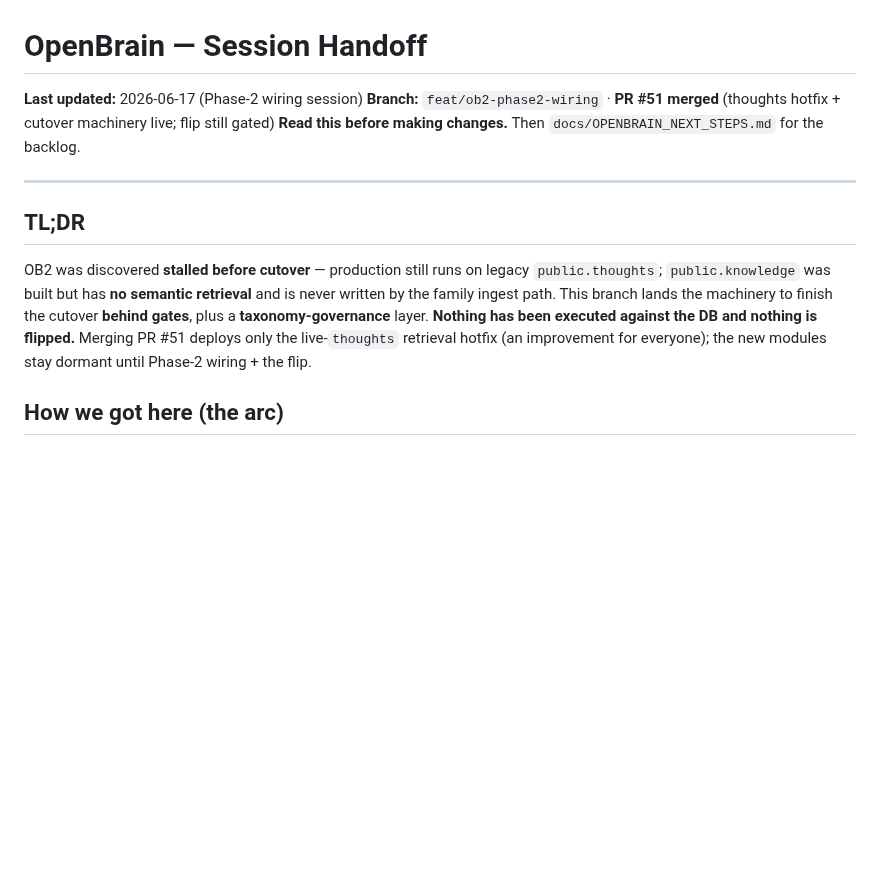
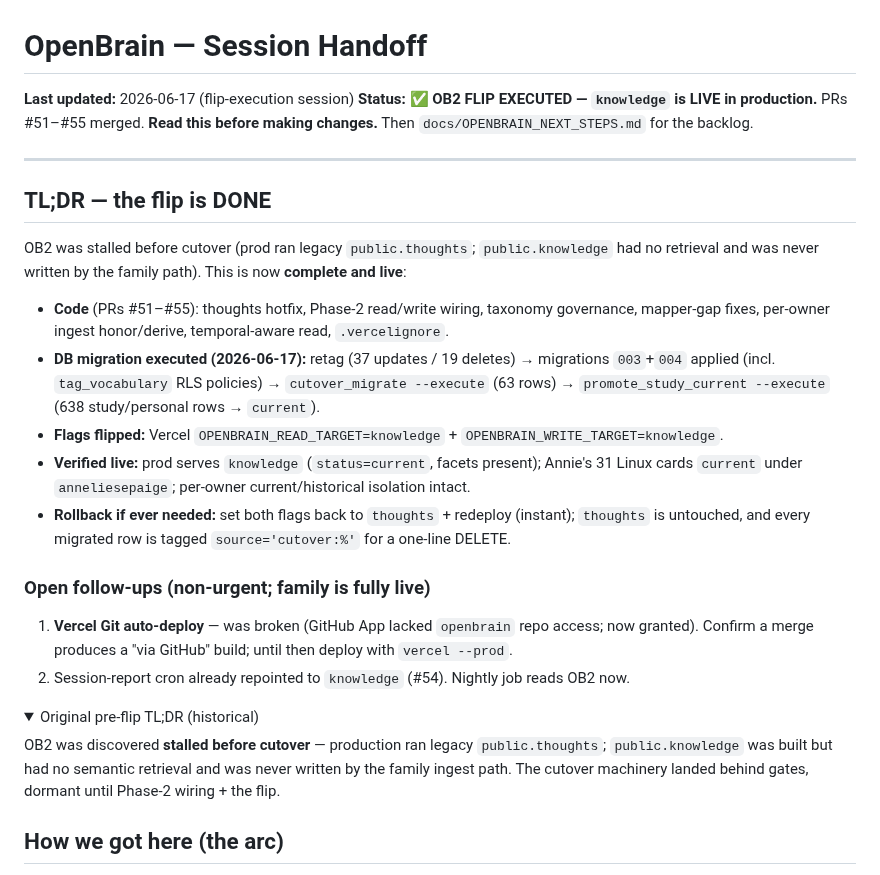
Before and after one commit to MikeMcMahon-dev/openbrain, a Markdown page: docs/HANDOFF.md, the part around the change. GitHub-like rendering; folded sections open; blank space fills up the shorter version.

Commit message:
docs: HANDOFF — OB2 flip executed and live
Mark the cutover complete: knowledge is serving in production. Records the
executed DB sequence (retag → 003/004 → cutover 63 → promote 638), the flag
flip, live verification, the instant rollback path, and the open follow-up
(Vercel git auto-deploy re-grant). Preserves the pre-flip TL;DR as historical.

Co-Authored-By: Claude Sonnet 4.6 <noreply@anthropic.com>
Co-Authored-By: Claude Opus 4.8 (1M context) <noreply@anthropic.com>

```diff
--- a/docs/HANDOFF.md
+++ b/docs/HANDOFF.md
@@ -1,19 +1,36 @@
 # OpenBrain — Session Handoff
 
-**Last updated:** 2026-06-17 (Phase-2 wiring session)
-**Branch:** `feat/ob2-phase2-wiring` · **PR #51 merged** (thoughts hotfix + cutover machinery live; flip still gated)
+**Last updated:** 2026-06-17 (flip-execution session)
+**Status:** ✅ **OB2 FLIP EXECUTED — `knowledge` is LIVE in production.** PRs #51–#55 merged.
 **Read this before making changes.** Then `docs/OPENBRAIN_NEXT_STEPS.md` for the backlog.
 
 ---
 
-## TL;DR
-OB2 was discovered **stalled before cutover** — production still runs on legacy
-`public.thoughts`; `public.knowledge` was built but has **no semantic retrieval** and is
-never written by the family ingest path. This branch lands the machinery to finish the
-cutover **behind gates**, plus a **taxonomy-governance** layer. **Nothing has been executed
-against the DB and nothing is flipped.** Merging PR #51 deploys only the live-`thoughts`
-retrieval hotfix (an improvement for everyone); the new modules stay dormant until Phase-2
-wiring + the flip.
+## TL;DR — the flip is DONE
+OB2 was stalled before cutover (prod ran legacy `public.thoughts`; `public.knowledge` had no
+retrieval and was never written by the family path). This is now **complete and live**:
+- **Code** (PRs #51–#55): thoughts hotfix, Phase-2 read/write wiring, taxonomy governance,
+  mapper-gap fixes, per-owner ingest honor/derive, temporal-aware read, `.vercelignore`.
+- **DB migration executed (2026-06-17):** retag (37 updates / 19 deletes) → migrations `003`+`004`
+  applied (incl. `tag_vocabulary` RLS policies) → `cutover_migrate --execute` (63 rows) →
+  `promote_study_current --execute` (638 study/personal rows → `current`).
+- **Flags flipped:** Vercel `OPENBRAIN_READ_TARGET=knowledge` + `OPENBRAIN_WRITE_TARGET=knowledge`.
+- **Verified live:** prod serves `knowledge` (`status=current`, facets present); Annie's 31 Linux
+  cards `current` under `anneliesepaige`; per-owner current/historical isolation intact.
+- **Rollback if ever needed:** set both flags back to `thoughts` + redeploy (instant); `thoughts`
+  is untouched, and every migrated row is tagged `source='cutover:%'` for a one-line DELETE.
+
+### Open follow-ups (non-urgent; family is fully live)
+1. **Vercel Git auto-deploy** — was broken (GitHub App lacked `openbrain` repo access; now granted).
+   Confirm a merge produces a "via GitHub" build; until then deploy with `vercel --prod`.
+2. Session-report cron already repointed to `knowledge` (#54). Nightly job reads OB2 now.
+
+<details><summary>Original pre-flip TL;DR (historical)</summary>
+
+OB2 was discovered **stalled before cutover** — production ran legacy `public.thoughts`;
+`public.knowledge` was built but had no semantic retrieval and was never written by the family
+ingest path. The cutover machinery landed behind gates, dormant until Phase-2 wiring + the flip.
+</details>
 
 ## How we got here (the arc)
 1. Task: ingest Annie's 31-card Linux reference into her isolated vault + validate retrieval.
```
